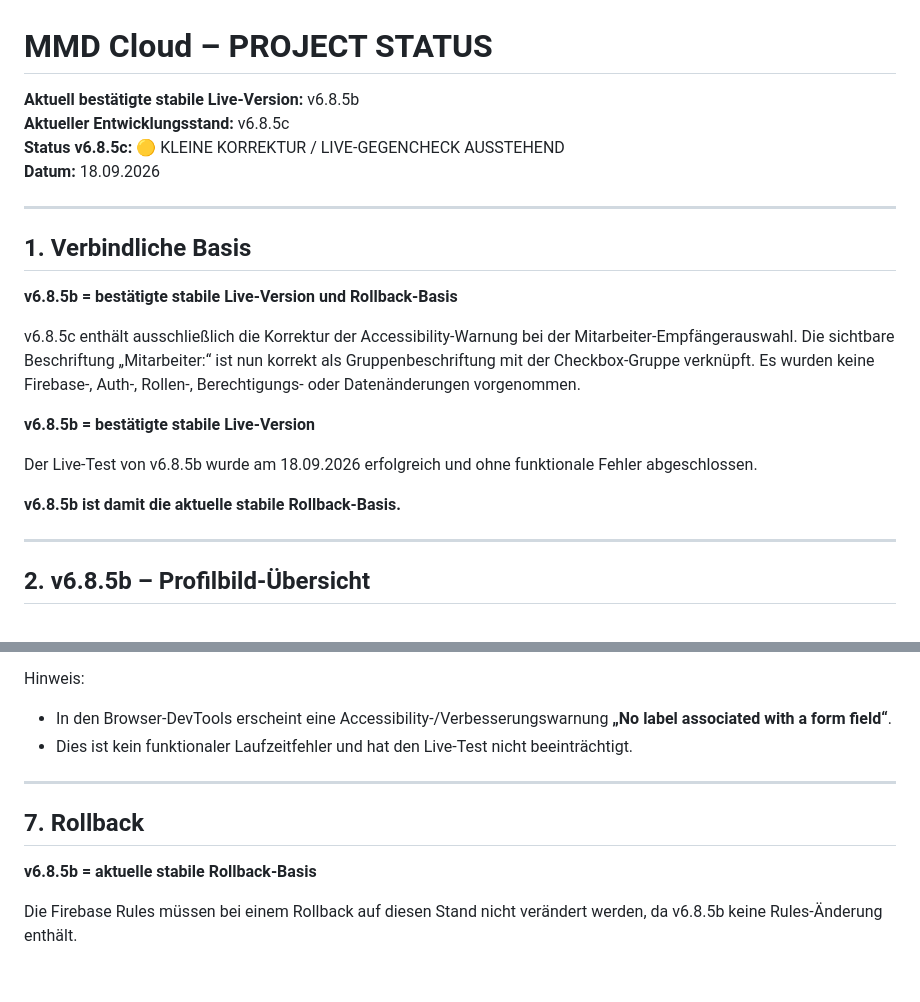
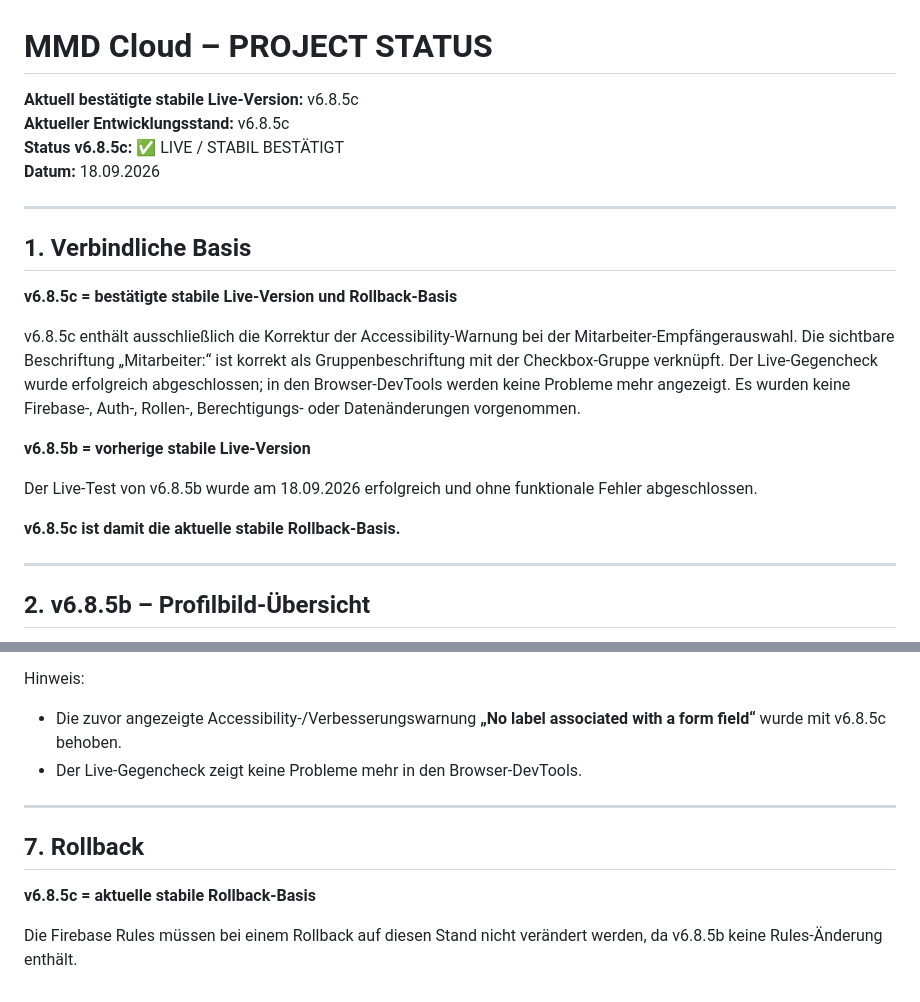
Before and after one commit to timsanddorn-cmd/mmd-cloud, a Markdown page: PROJECT_STATUS.md, 2 parts joined by grey strips. Drawn GitHub-style.

Commit message:
Mark v6.8.5c as live and stable

```diff
--- a/PROJECT_STATUS.md
+++ b/PROJECT_STATUS.md
@@ -1,23 +1,23 @@
 # MMD Cloud – PROJECT STATUS
 
-**Aktuell bestätigte stabile Live-Version:** v6.8.5b
+**Aktuell bestätigte stabile Live-Version:** v6.8.5c
 **Aktueller Entwicklungsstand:** v6.8.5c
-**Status v6.8.5c:** 🟡 KLEINE KORREKTUR / LIVE-GEGENCHECK AUSSTEHEND
+**Status v6.8.5c:** ✅ LIVE / STABIL BESTÄTIGT
 **Datum:** 18.09.2026
 
 ---
 
 ## 1. Verbindliche Basis
 
-**v6.8.5b = bestätigte stabile Live-Version und Rollback-Basis**
+**v6.8.5c = bestätigte stabile Live-Version und Rollback-Basis**
 
-v6.8.5c enthält ausschließlich die Korrektur der Accessibility-Warnung bei der Mitarbeiter-Empfängerauswahl. Die sichtbare Beschriftung „Mitarbeiter:“ ist nun korrekt als Gruppenbeschriftung mit der Checkbox-Gruppe verknüpft. Es wurden keine Firebase-, Auth-, Rollen-, Berechtigungs- oder Datenänderungen vorgenommen.
+v6.8.5c enthält ausschließlich die Korrektur der Accessibility-Warnung bei der Mitarbeiter-Empfängerauswahl. Die sichtbare Beschriftung „Mitarbeiter:“ ist korrekt als Gruppenbeschriftung mit der Checkbox-Gruppe verknüpft. Der Live-Gegencheck wurde erfolgreich abgeschlossen; in den Browser-DevTools werden keine Probleme mehr angezeigt. Es wurden keine Firebase-, Auth-, Rollen-, Berechtigungs- oder Datenänderungen vorgenommen.
 
-**v6.8.5b = bestätigte stabile Live-Version**
+**v6.8.5b = vorherige stabile Live-Version**
 
 Der Live-Test von v6.8.5b wurde am 18.09.2026 erfolgreich und ohne funktionale Fehler abgeschlossen.
 
-**v6.8.5b ist damit die aktuelle stabile Rollback-Basis.**
+**v6.8.5c ist damit die aktuelle stabile Rollback-Basis.**
 
 ---
 
@@ -123,13 +123,13 @@ Bestätigt wurden:
 16. Berechtigungen, normaler Newsfeed und bisherige Mitarbeiteransicht wurden erfolgreich gegengeprüft.
 
 Hinweis:
-- In den Browser-DevTools erscheint eine Accessibility-/Verbesserungswarnung **„No label associated with a form field“**.
-- Dies ist kein funktionaler Laufzeitfehler und hat den Live-Test nicht beeinträchtigt.
+- Die zuvor angezeigte Accessibility-/Verbesserungswarnung **„No label associated with a form field“** wurde mit v6.8.5c behoben.
+- Der Live-Gegencheck zeigt keine Probleme mehr in den Browser-DevTools.
 
 ---
 
 ## 7. Rollback
 
-**v6.8.5b = aktuelle stabile Rollback-Basis**
+**v6.8.5c = aktuelle stabile Rollback-Basis**
 
 Die Firebase Rules müssen bei einem Rollback auf diesen Stand nicht verändert werden, da v6.8.5b keine Rules-Änderung enthält.
```
